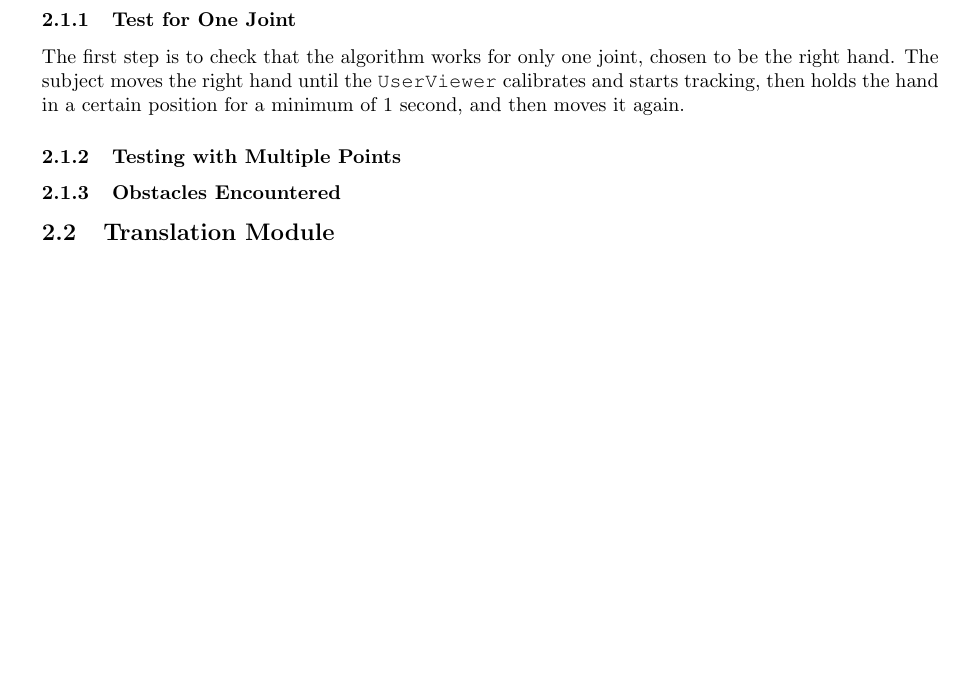
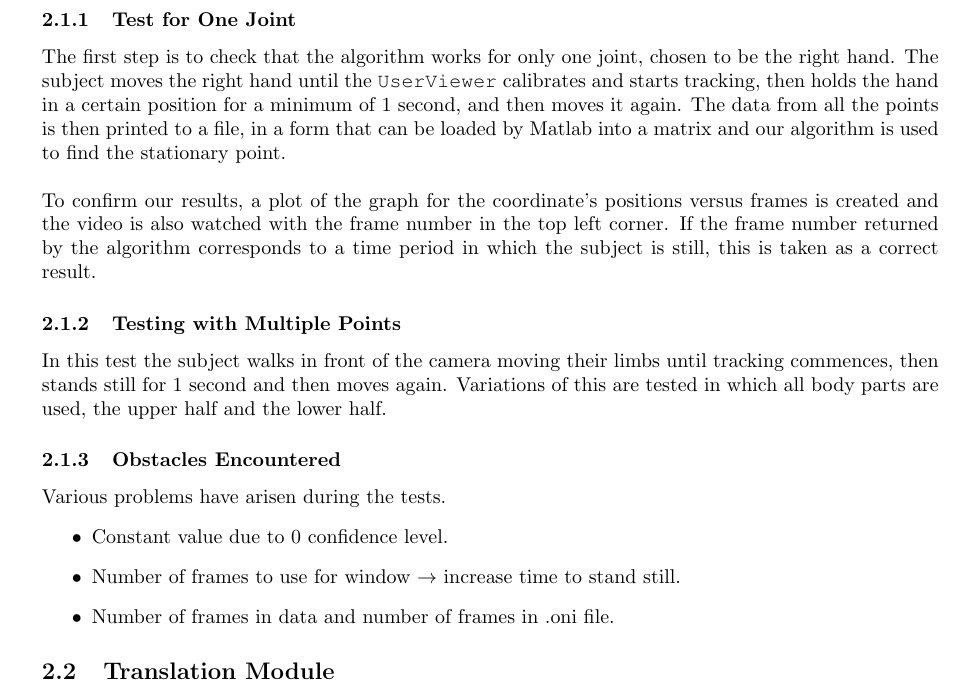
Before and after one commit to Marman1337/KinectProject, a LaTeX document (Report/KinectReport.tex): part of page 9 of 9, cut so that both start at the same text, the shorter picture padded with empty space. Compiled offline with pdfLaTeX.

Commit message:
Add to section Detecting Motionless Activity

```diff
--- a/Report/KinectReport.tex
+++ b/Report/KinectReport.tex
@@ -313,10 +313,21 @@ The initial algorithm is of the form:
 \noindent
 To test this we perfom 3 different types of tests.
 \subsubsection{Test for One Joint}
-The first step is to check that the algorithm works for only one joint, chosen to be the right hand. The subject moves the right hand until the \texttt{UserViewer} calibrates and starts tracking, then holds the hand in a certain position for a minimum of 1 second, and then moves it again.
+The first step is to check that the algorithm works for only one joint, chosen to be the right hand. The subject moves the right hand until the \texttt{UserViewer} calibrates and starts tracking, then holds the hand in a certain position for a minimum of 1 second, and then moves it again. The data from all the points is then printed to a file, in a form that can be loaded by Matlab into a matrix and our algorithm is used to find the stationary point. \\\\
+\noindent
+To confirm our results, a plot of the graph for the coordinate's positions versus frames is created and the video is also watched with the frame number in the top left corner. If the frame number returned by the algorithm corresponds to a time period in which the subject is still, this is taken as a correct result.
 \subsubsection{Testing with Multiple Points}
+\noindent
+In this test the subject walks in front of the camera moving their limbs until tracking commences, then stands still for 1 second and then moves again. Variations of this are tested in which all body parts are used, the upper half and the lower half.
+
 \subsubsection{Obstacles Encountered}
-
+\noindent
+Various problems have arisen during the tests.
+\begin{itemize}
+\item{Constant value due to 0 confidence level.}
+\item{Number of frames to use for window $\rightarrow$ increase time to stand still.}
+\item{Number of frames in data and number of frames in .oni file.}
+\end{itemize}
 
 \subsection{Translation Module}
 \subsection{Scaling Module}
```
